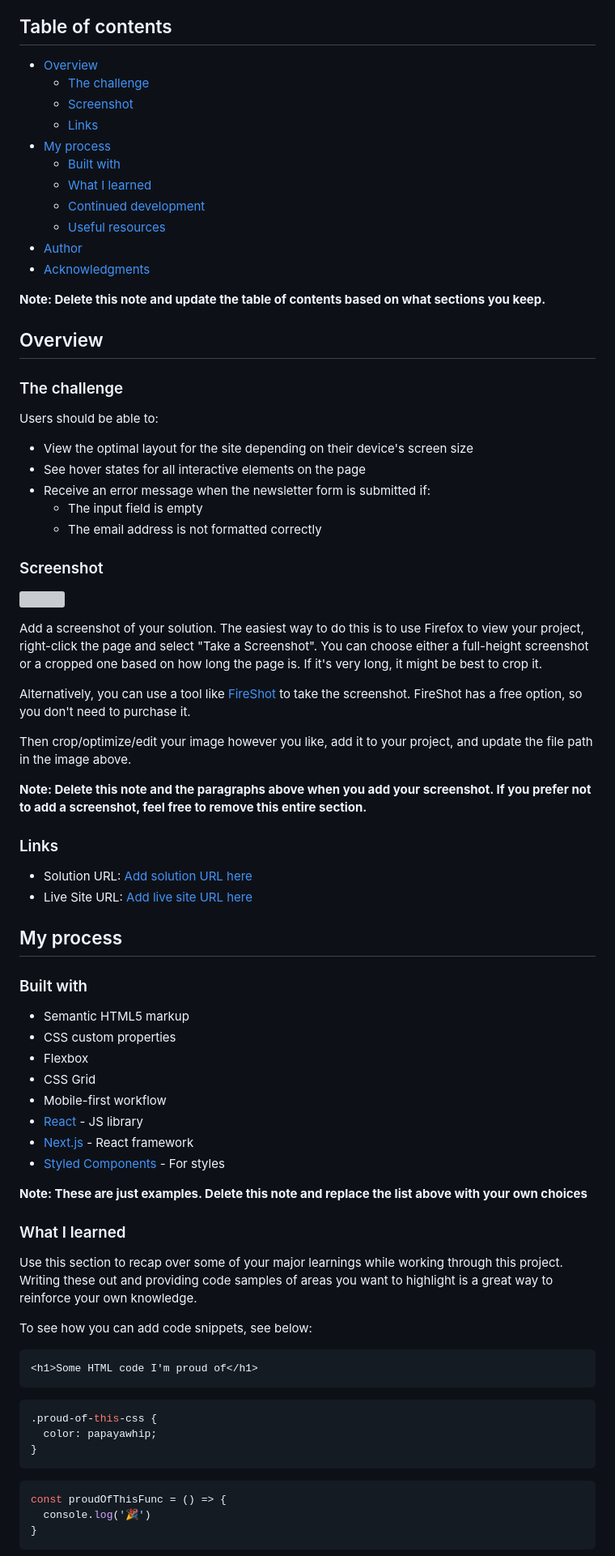
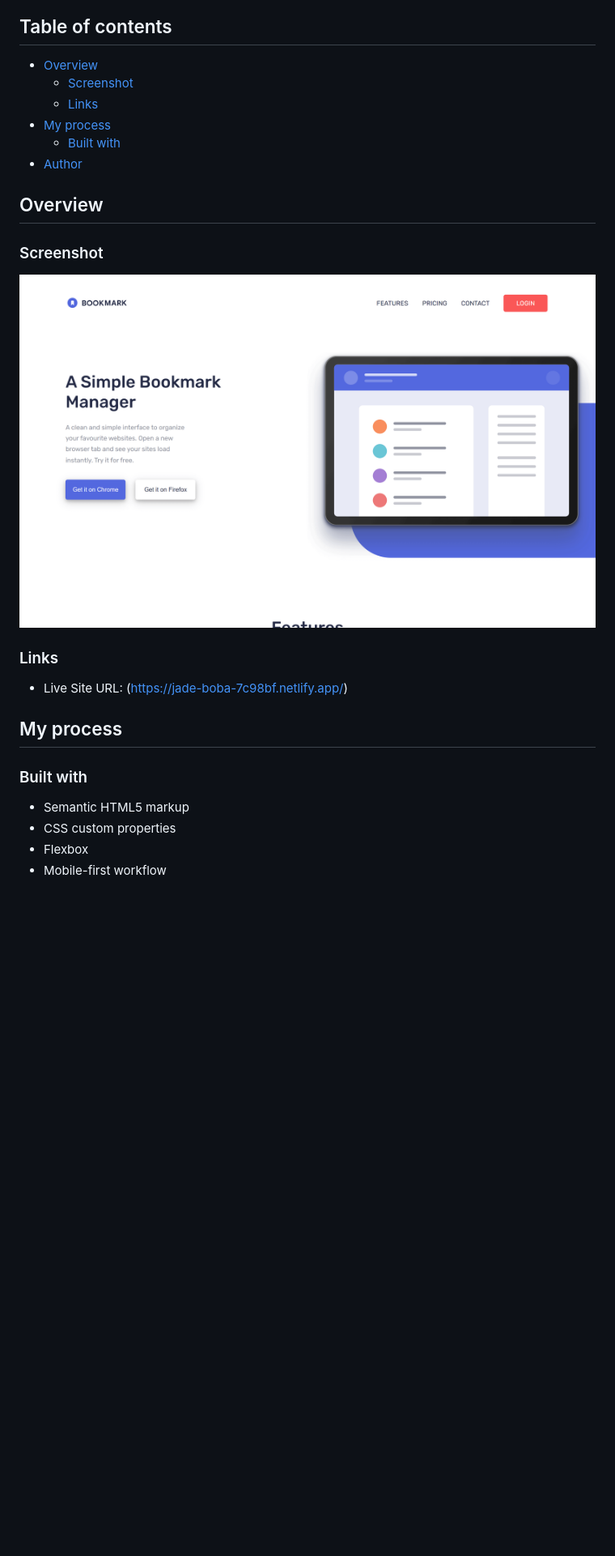
Before and after one commit to Gaston-Recalde/bookmark-landing-page, a Markdown page: README.md, the part around the change printed below. Shown: that part at 81% size. Drawn GitHub-style; pictures changed too: images/bookmark-landing-page.png (added); blank space fills up the shorter version; grey boxes are pictures that could not be loaded.

Commit message:
README actualizado

````diff
--- a/README.md
+++ b/README.md
@@ -5,47 +5,21 @@ This is a solution to the [Bookmark landing page challenge on Frontend Mentor](h
 ## Table of contents
 
 - [Overview](#overview)
-  - [The challenge](#the-challenge)
   - [Screenshot](#screenshot)
   - [Links](#links)
 - [My process](#my-process)
   - [Built with](#built-with)
-  - [What I learned](#what-i-learned)
-  - [Continued development](#continued-development)
-  - [Useful resources](#useful-resources)
 - [Author](#author)
-- [Acknowledgments](#acknowledgments)
-
-**Note: Delete this note and update the table of contents based on what sections you keep.**
 
 ## Overview
 
-### The challenge
-
-Users should be able to:
-
-- View the optimal layout for the site depending on their device's screen size
-- See hover states for all interactive elements on the page
-- Receive an error message when the newsletter form is submitted if:
-  - The input field is empty
-  - The email address is not formatted correctly
-
 ### Screenshot
 
-![](./screenshot.jpg)
-
-Add a screenshot of your solution. The easiest way to do this is to use Firefox to view your project, right-click the page and select "Take a Screenshot". You can choose either a full-height screenshot or a cropped one based on how long the page is. If it's very long, it might be best to crop it.
-
-Alternatively, you can use a tool like [FireShot](https://getfireshot.com/) to take the screenshot. FireShot has a free option, so you don't need to purchase it.
-
-Then crop/optimize/edit your image however you like, add it to your project, and update the file path in the image above.
-
-**Note: Delete this note and the paragraphs above when you add your screenshot. If you prefer not to add a screenshot, feel free to remove this entire section.**
+![](./images/bookmark-landing-page.png)
 
 ### Links
 
-- Solution URL: [Add solution URL here](https://your-solution-url.com)
-- Live Site URL: [Add live site URL here](https://your-live-site-url.com)
+- Live Site URL: (https://jade-boba-7c98bf.netlify.app/)
 
 ## My process
 
@@ -54,31 +28,4 @@ Then crop/optimize/edit your image however you like, add it to your project, and
 - Semantic HTML5 markup
 - CSS custom properties
 - Flexbox
-- CSS Grid
 - Mobile-first workflow
-- [React](https://reactjs.org/) - JS library
-- [Next.js](https://nextjs.org/) - React framework
-- [Styled Components](https://styled-components.com/) - For styles
-
-**Note: These are just examples. Delete this note and replace the list above with your own choices**
-
-### What I learned
-
-Use this section to recap over some of your major learnings while working through this project. Writing these out and providing code samples of areas you want to highlight is a great way to reinforce your own knowledge.
-
-To see how you can add code snippets, see below:
-
-```html
-<h1>Some HTML code I'm proud of</h1>
-```
-```css
-.proud-of-this-css {
-  color: papayawhip;
-}
-```
-```js
-const proudOfThisFunc = () => {
-  console.log('🎉')
-}
-```
-
````
Also changed, not shown: other parts of README.md (+0 -16 lines).
